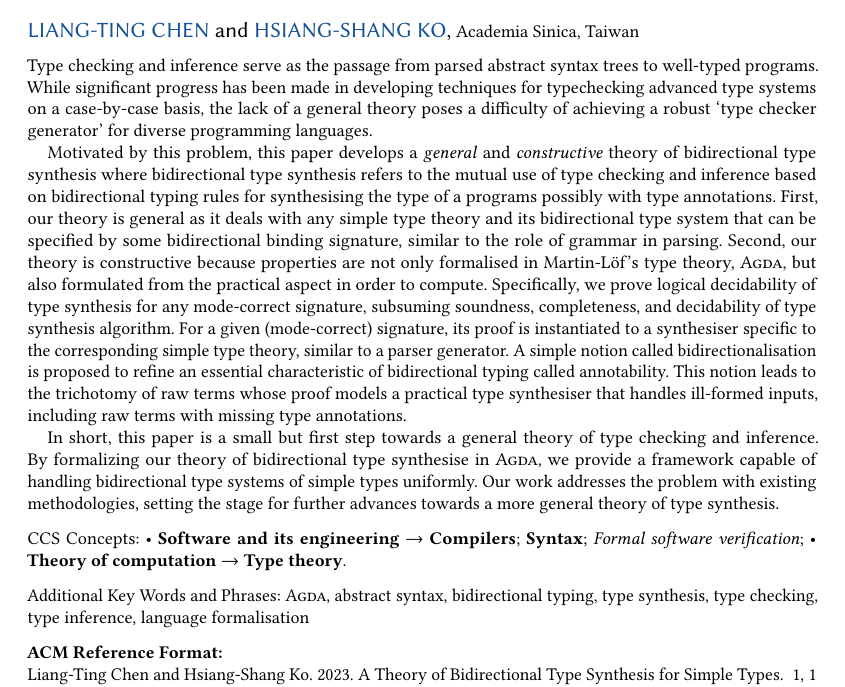
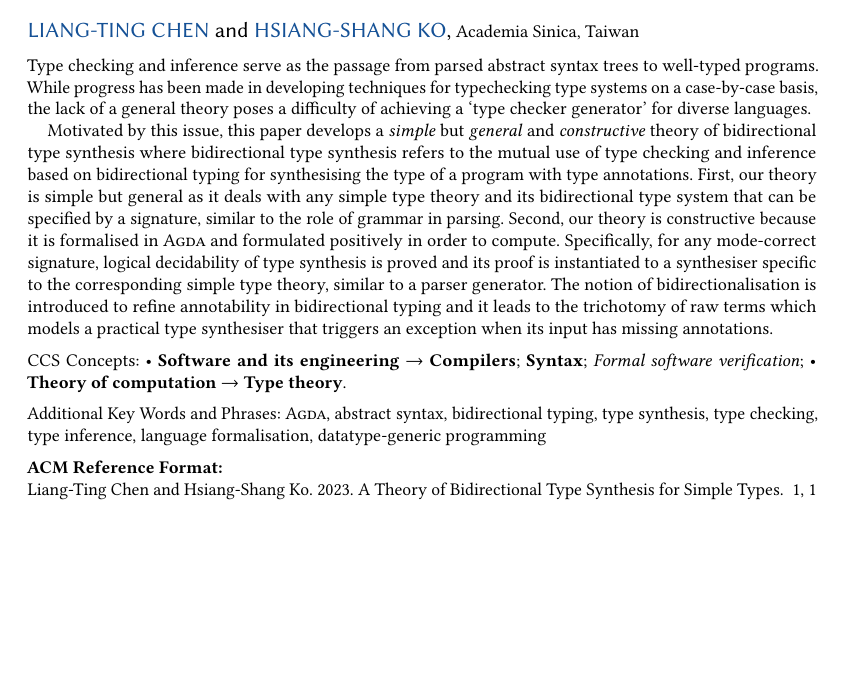
Before and after one commit to L-TChen/BiSig, a LaTeX paper (tex/BiSig.tex): part of page 1 of 9, cut so that both start at the same text, the shorter picture padded with empty space. Compiled offline with pdfLaTeX.

Commit message:
[ tex ] Shorten the abstract

```diff
--- a/tex/BiSig.tex
+++ b/tex/BiSig.tex
@@ -58,20 +58,14 @@
 
 \begin{abstract}
   Type checking and inference serve as the passage from parsed abstract syntax trees to well-typed programs.
-  While significant progress has been made in developing techniques for typechecking advanced type systems on a case-by-case basis, the lack of a general theory poses a difficulty of achieving a robust `type checker generator' for diverse programming languages.
+  While progress has been made in developing techniques for typechecking type systems on a case-by-case basis, the lack of a general theory poses a difficulty of achieving a `type checker generator' for diverse languages.
 
-  Motivated by this problem, this paper develops a \emph{general} and \emph{constructive} theory of bidirectional type synthesis where bidirectional type synthesis refers to the mutual use of type checking and inference based on bidirectional typing rules for synthesising the type of a programs possibly with type annotations.
-%  Bidirectional typing had only been a set of principles and characteristics to design typing rules so that a type synthesis algorithm can be `read off' easily
-  First, our theory is general as it deals with any simple type theory and its bidirectional type system that can be specified by some bidirectional binding signature, similar to the role of grammar in parsing.
-  Second, our theory is constructive because properties are not only formalised in Martin-L\"{o}f's type theory, \Agda, but also formulated from the practical aspect in order to compute.
-  Specifically, we prove logical decidability of type synthesis for any mode-correct signature, subsuming soundness, completeness, and decidability of type synthesis algorithm.
-  For a given (mode-correct) signature, its proof is instantiated to a synthesiser specific to the corresponding simple type theory, similar to a parser generator.
-  A simple notion called bidirectionalisation is proposed to refine an essential characteristic of bidirectional typing called annotability.
-  This notion leads to the trichotomy of raw terms whose proof models a practical type synthesiser that handles ill-formed inputs, including raw terms with missing type annotations.
-
-  In short, this paper is a small but first step towards a general theory of type checking and inference.
-  By formalizing our theory of bidirectional type synthesise in \Agda, we provide a framework capable of handling bidirectional type systems of simple types uniformly.
-  Our work addresses the problem with existing methodologies, setting the stage for further advances towards a more general theory of type synthesis.
+  Motivated by this issue, this paper develops a \emph{simple} but \emph{general} and \emph{constructive} theory of bidirectional type synthesis where bidirectional type synthesis refers to the mutual use of type checking and inference based on bidirectional typing for synthesising the type of a program with type annotations.
+  First, our theory is simple but general as it deals with any simple type theory and its bidirectional type system that can be specified by a signature, similar to the role of grammar in parsing.
+  Second, our theory is constructive because it is formalised in \Agda and formulated positively in order to compute.
+  Specifically, for any mode-correct signature, logical decidability of type synthesis is proved and its proof is instantiated to a synthesiser specific to the corresponding simple type theory, similar to a parser generator.
+  The notion of bidirectionalisation is introduced to refine annotability in bidirectional typing and it leads to the trichotomy of raw terms which models a practical type synthesiser that triggers an exception when its input has missing annotations.
+%  By formalizing our theory in \Agda,
 \end{abstract}
 
 \begin{CCSXML}
@@ -104,7 +98,7 @@
 \ccsdesc[500]{Theory of computation~Type theory}
 \ccsdesc[300]{Software and its engineering~Formal software verification}
 
-\keywords{\Agda, abstract syntax, bidirectional typing, type synthesis, type checking, type inference, language formalisation}
+\keywords{\Agda, abstract syntax, bidirectional typing, type synthesis, type checking, type inference, language formalisation, datatype-generic programming}
 
 \maketitle
 
```
Also changed, not shown: tex/sec1-intro.tex (+7 -0 lines).
